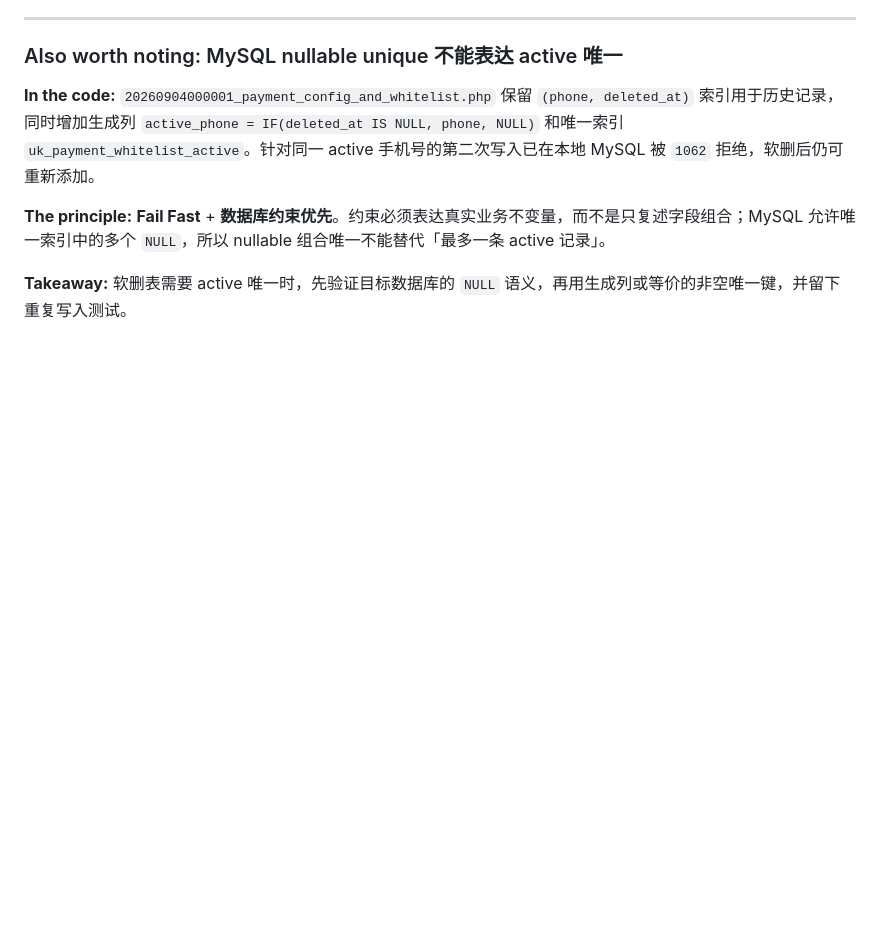
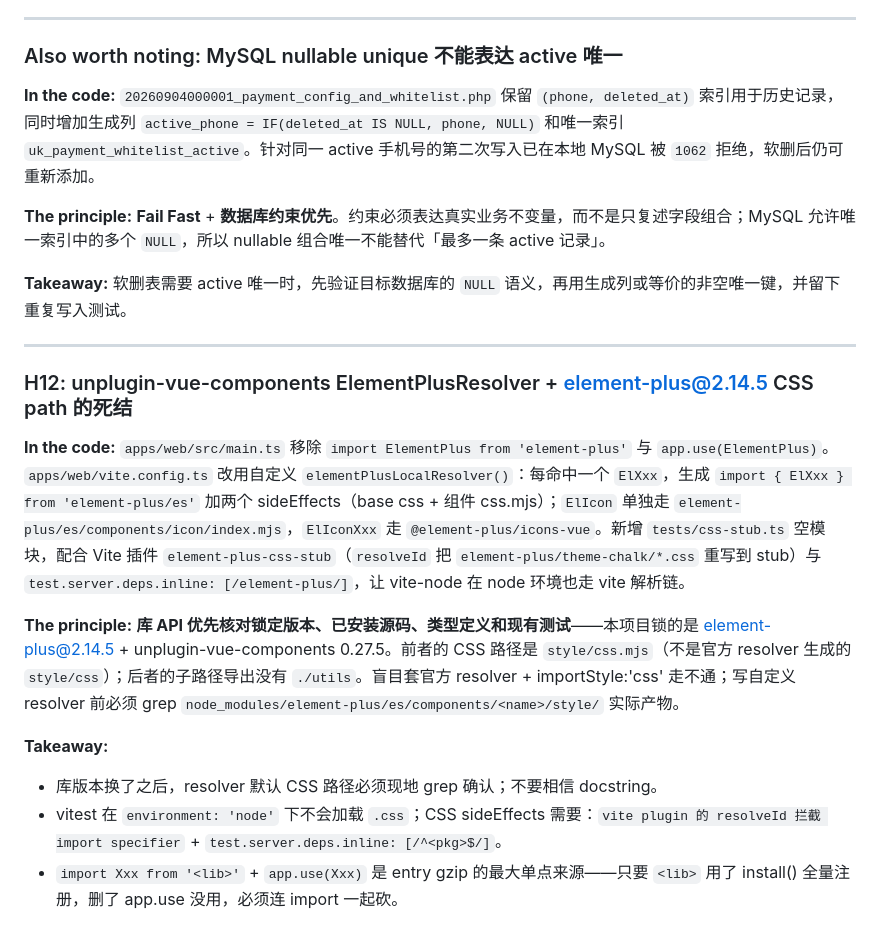
Before and after one commit to sword-demon/learn-site, a Markdown page: tasks/lessons.md, the part around the change. Rendered like a GitHub page; blank space fills up the shorter version.

Commit message:
docs: 沉淀 H12 element-plus 自定义 resolver 与 vitest CSS 拦截教训

```diff
--- a/tasks/lessons.md
+++ b/tasks/lessons.md
@@ -239,3 +239,18 @@ plan quality-gate commit 时三问：(1) 命令依赖的 binary 在目标 image
 
 **Takeaway:**
 软删表需要 active 唯一时，先验证目标数据库的 `NULL` 语义，再用生成列或等价的非空唯一键，并留下重复写入测试。
+
+---
+
+### H12: unplugin-vue-components ElementPlusResolver + element-plus@2.14.5 CSS path 的死结
+
+**In the code:**
+`apps/web/src/main.ts` 移除 `import ElementPlus from 'element-plus'` 与 `app.use(ElementPlus)`。`apps/web/vite.config.ts` 改用自定义 `elementPlusLocalResolver()`：每命中一个 `ElXxx`，生成 `import { ElXxx } from 'element-plus/es'` 加两个 sideEffects（base css + 组件 css.mjs）；`ElIcon` 单独走 `element-plus/es/components/icon/index.mjs`，`ElIconXxx` 走 `@element-plus/icons-vue`。新增 `tests/css-stub.ts` 空模块，配合 Vite 插件 `element-plus-css-stub`（`resolveId` 把 `element-plus/theme-chalk/*.css` 重写到 stub）与 `test.server.deps.inline: [/element-plus/]`，让 vite-node 在 node 环境也走 vite 解析链。
+
+**The principle:**
+**库 API 优先核对锁定版本、已安装源码、类型定义和现有测试**——本项目锁的是 element-plus@2.14.5 + unplugin-vue-components 0.27.5。前者的 CSS 路径是 `style/css.mjs`（不是官方 resolver 生成的 `style/css`）；后者的子路径导出没有 `./utils`。盲目套官方 resolver + importStyle:'css' 走不通；写自定义 resolver 前必须 grep `node_modules/element-plus/es/components/<name>/style/` 实际产物。
+
+**Takeaway:**
+- 库版本换了之后，resolver 默认 CSS 路径必须现地 grep 确认；不要相信 docstring。
+- vitest 在 `environment: 'node'` 下不会加载 `.css`；CSS sideEffects 需要：`vite plugin 的 resolveId 拦截 import specifier` + `test.server.deps.inline: [/^<pkg>$/]`。
+- `import Xxx from '<lib>'` + `app.use(Xxx)` 是 entry gzip 的最大单点来源——只要 `<lib>` 用了 install() 全量注册，删了 app.use 没用，必须连 import 一起砍。
```
